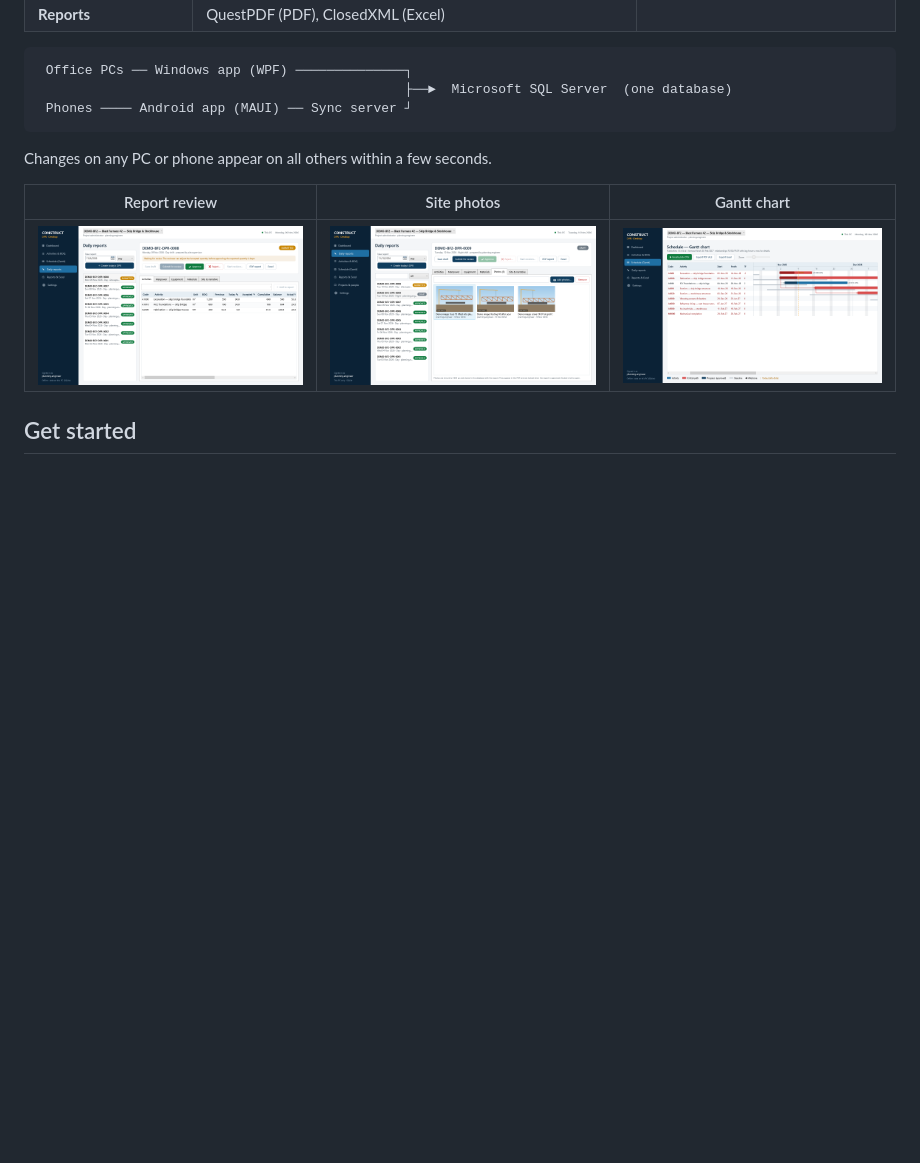
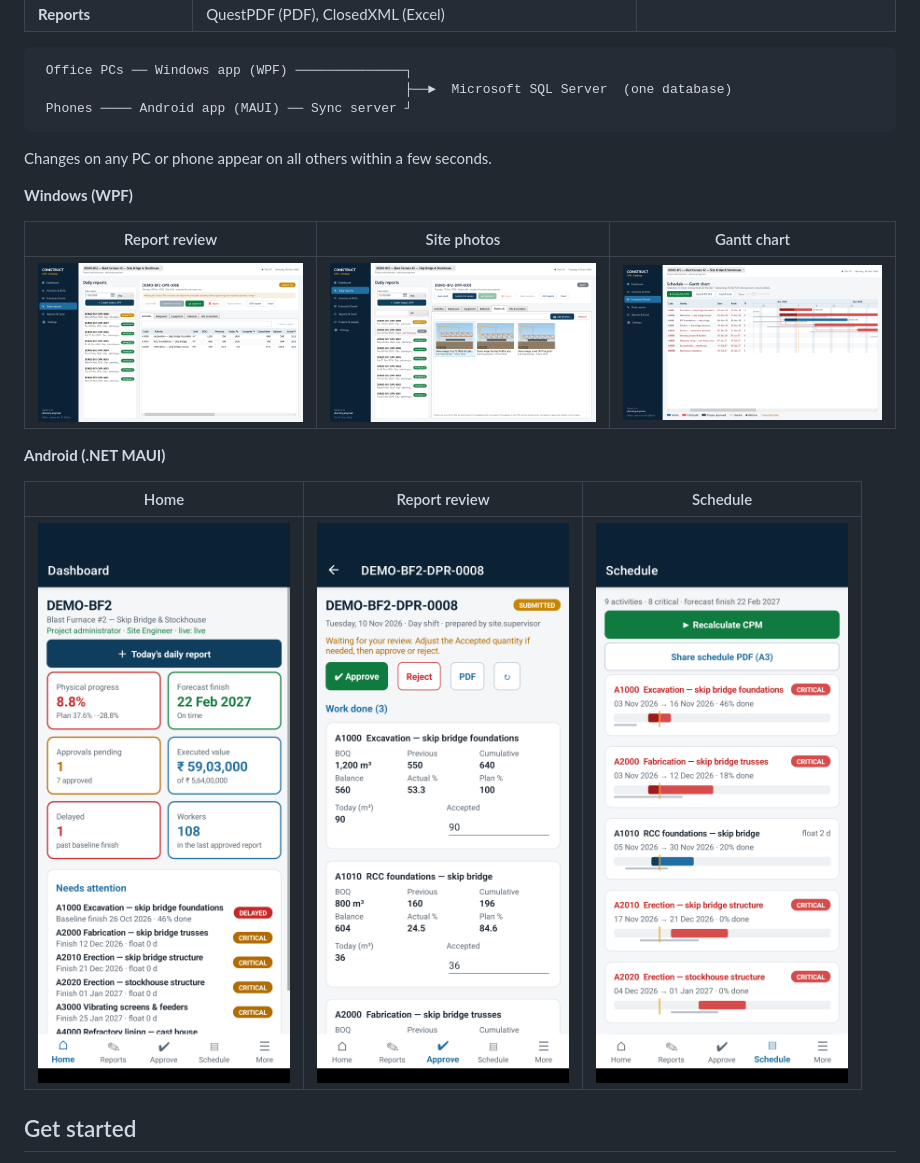
Before and after one commit to garthag/parthag, a Markdown page: README.md, the part around the change. GitHub-like rendering; pictures changed too: docs/screenshots/android-home.png (added), docs/screenshots/android-report-review.png (added), docs/screenshots/android-schedule.png (added); blank space fills up the shorter version.

Commit message:
Docs: Android app screenshots (taken in the emulator by the build)
Co-Authored-By: Claude Opus 5.5 <noreply@anthropic.com>
Claude-Session: https://claude.ai/code/session_0119zdQCowrA7LxzhykZieoC

````diff
--- a/README.md
+++ b/README.md
@@ -20,9 +20,17 @@ Everything is **C# (.NET 10)**:
 ```
 Changes on any PC or phone appear on all others within a few seconds.
 
+**Windows (WPF)**
+
 | Report review | Site photos | Gantt chart |
 |---|---|---|
 | ![](docs/screenshots/windows-dpr-review.png) | ![](docs/screenshots/windows-dpr-photos.png) | ![](docs/screenshots/windows-gantt.png) |
+
+**Android (.NET MAUI)**
+
+| Home | Report review | Schedule |
+|---|---|---|
+| <img src="docs/screenshots/android-home.png" width="260"> | <img src="docs/screenshots/android-report-review.png" width="260"> | <img src="docs/screenshots/android-schedule.png" width="260"> |
 
 ## Get started
 
````
